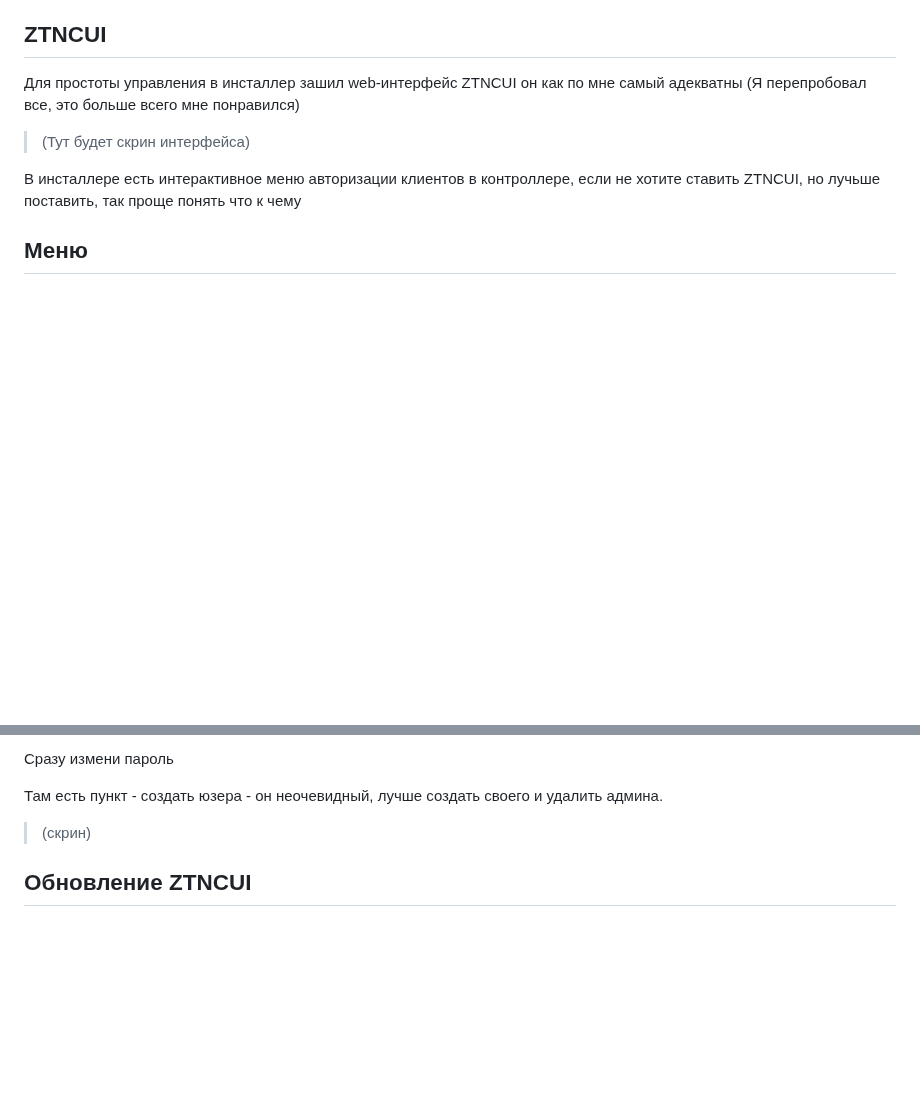
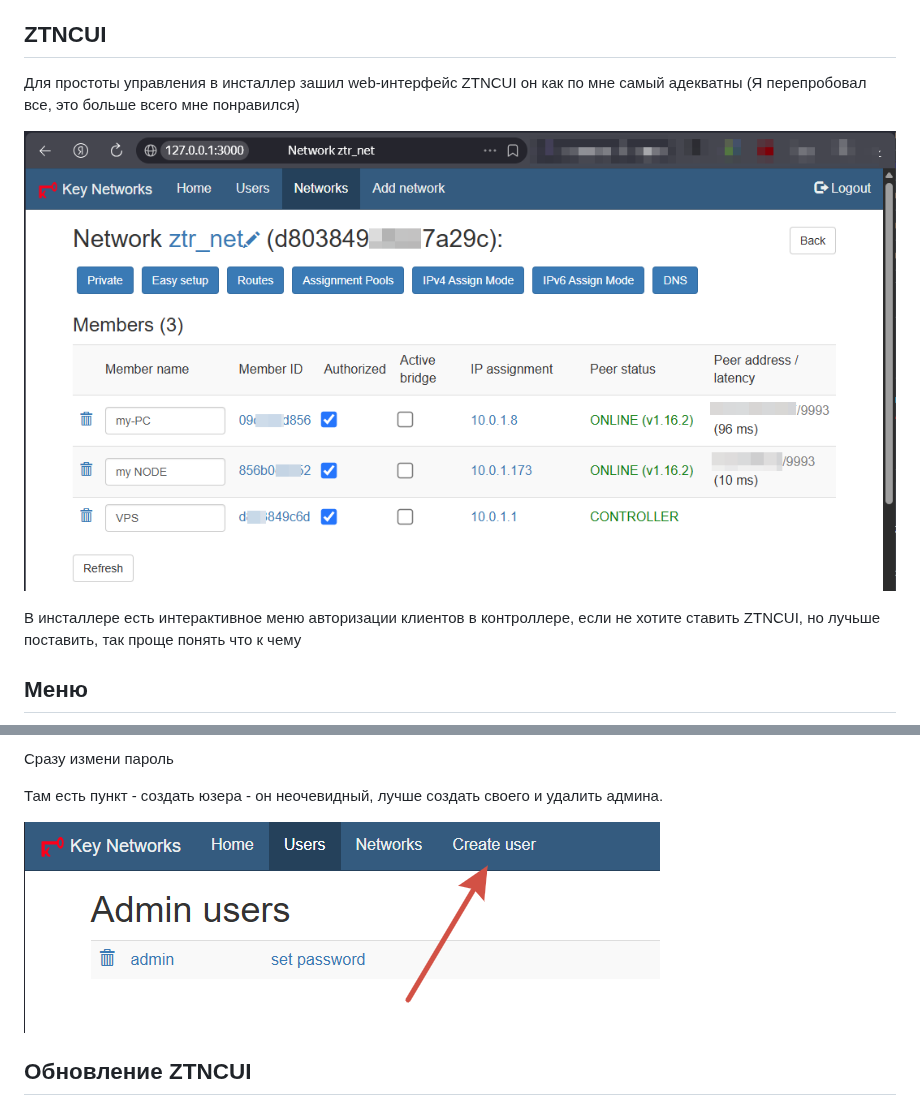
Before and after one commit to NaitSide/Nait_ZTR_Installer, a Markdown page: README.md, 2 parts joined by grey strips. Drawn GitHub-style; pictures changed too: img/ZTNCUI_web-ui.png (added), img/create_user.png (added); blank space fills up the shorter version.

Commit message:
Обновлён README: добавлены скриншоты интерфейса ZTNCUI и создания пользователя

```diff
--- a/README.md
+++ b/README.md
@@ -41,7 +41,7 @@ Nait ZTR Installer - это интерактивный инсталлер кот
 Для простоты управления в инсталлер зашил web-интерфейс ZTNCUI
 он как по мне самый адекватны (Я перепробовал все, это больше всего мне понравился)
 
-> (Тут будет скрин интерфейса)
+![Меню ZTNCUI](img/ZTNCUI_web-ui.png)
 
 В инсталлере есть интерактивное меню авторизации клиентов в контроллере, если не хотите ставить ZTNCUI, но лучьше поставить, так проще понять что к чему
 
@@ -67,7 +67,7 @@ Nait ZTR Installer - это интерактивный инсталлер кот
 
 Там есть пункт - создать юзера - он неочевидный, лучше создать своего и удалить админа.
 
-> (скрин)
+![Создание пользователя](img/create_user.png)
 
 ## Обновление ZTNCUI
 
```
